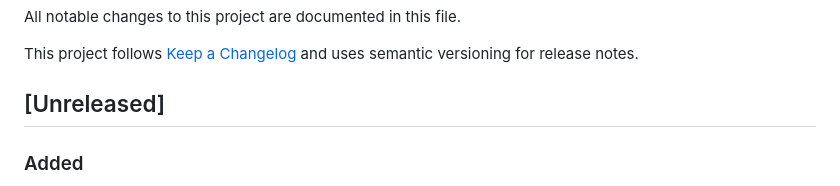
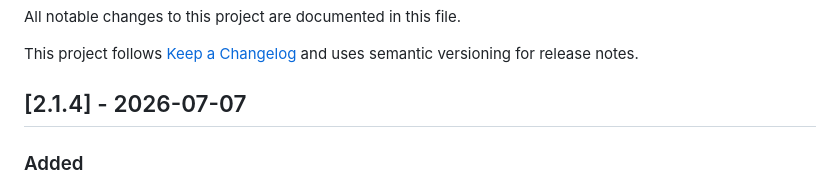
Before and after one commit to clankercode/pi-questionnaire, a Markdown page: CHANGELOG.md, the part around the change. Drawn GitHub-style.

Commit message:
docs: add v2.1.4 changelog entry

```diff
--- a/CHANGELOG.md
+++ b/CHANGELOG.md
@@ -4,7 +4,7 @@ All notable changes to this project are documented in this file.
 
 This project follows [Keep a Changelog](https://keepachangelog.com/en/1.1.0/) and uses semantic versioning for release notes.
 
-## [Unreleased]
+## [2.1.4] - 2026-07-07
 
 ### Added
 
```
